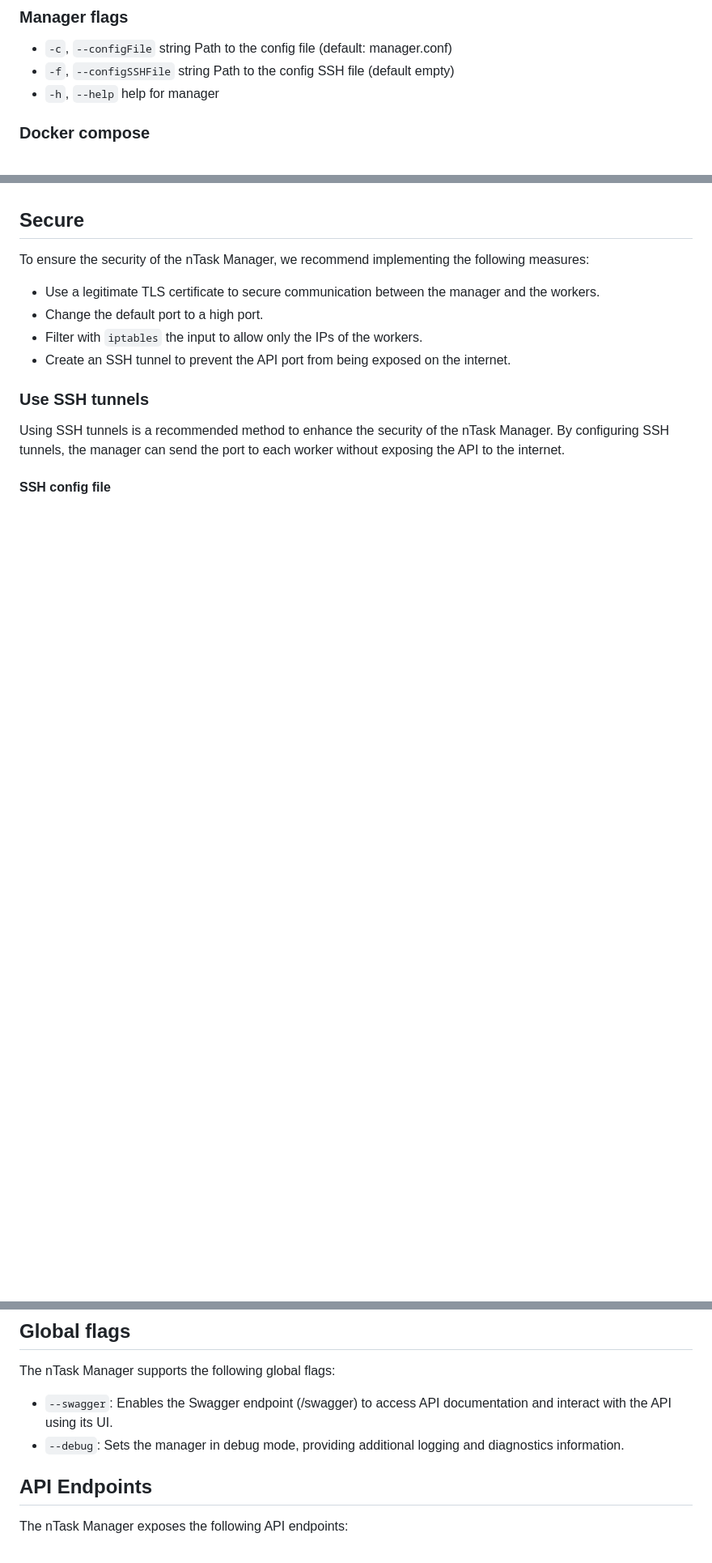
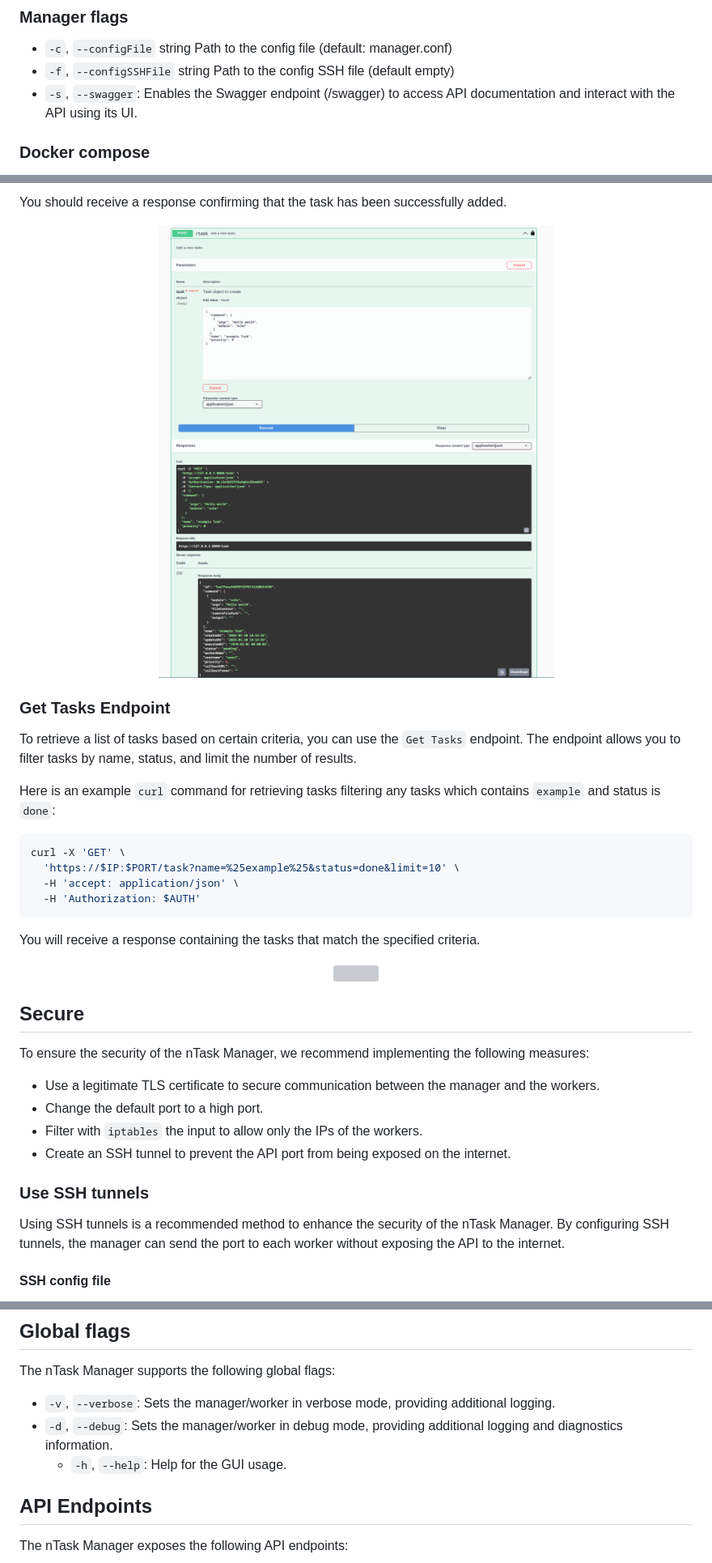
Before and after one commit to r4ulcl/nTask, a Markdown page: README.md, 3 parts joined by grey strips. Shown at 81% size. GitHub-like rendering; pictures changed too: resources/nTask-swagger-addTask.png (added); blank space fills up the shorter version; grey boxes are pictures that could not be loaded.

Commit message:
Add  Usage API, update docs

````diff
--- a/README.md
+++ b/README.md
@@ -224,7 +220,7 @@ I recommend the following configuration:
 
   - `-c`, `--configFile` string      Path to the config file (default: manager.conf)
   - `-f`, `--configSSHFile` string   Path to the config SSH file (default empty)
-  - `-h`, `--help`                   help for manager
+  - `-s`, `--swagger`: Enables the Swagger endpoint (/swagger) to access API documentation and interact with the API using its UI.
 
 
 ### Docker compose
@@ -275,3 +314,26 @@ Edit the `./worker/Dockerfile` file adding the needed tools for the modules. You
+You should receive a response confirming that the task has been successfully added.
+
+<p align="center">
+  <img src="resources/nTask-swagger-addTask.png" style="width: 90%; height: 90%"/>
+</p>
+
+### Get Tasks Endpoint
+To retrieve a list of tasks based on certain criteria, you can use the `Get Tasks` endpoint. The endpoint allows you to filter tasks by name, status, and limit the number of results.
+
+Here is an example `curl` command for retrieving tasks filtering any tasks which contains `example` and status is `done`:
+
+```bash
+curl -X 'GET' \
+  'https://$IP:$PORT/task?name=%25example%25&status=done&limit=10' \
+  -H 'accept: application/json' \
+  -H 'Authorization: $AUTH'
+```
+
+You will receive a response containing the tasks that match the specified criteria.
+
+<p align="center">
+  <img src="resources/nTask-swagger-getTasks.png" style="width: 90%; height: 90%"/>
+</p>
 
 ## Secure
 
@@ -323,8 +385,9 @@ ssh -L local_port:remote_server:remote_port -R remote_port:localhost:local_port
 
 The nTask Manager supports the following global flags:
 
-- `--swagger`: Enables the Swagger endpoint (/swagger) to access API documentation and interact with the API using its UI.
-- `--debug`: Sets the manager in debug mode, providing additional logging and diagnostics information.
+- `-v`, `--verbose`: Sets the manager/worker in verbose mode, providing additional logging.
+- `-d`, `--debug`: Sets the manager/worker in debug mode, providing additional logging and diagnostics information.
+  - `-h`, `--help`: Help for the GUI usage.
 
 ## API Endpoints
 
````
Also changed, not shown: other parts of README.md (+46 -7 lines), resources/nTask-swagger-getTask.png (added), 4 other files.
